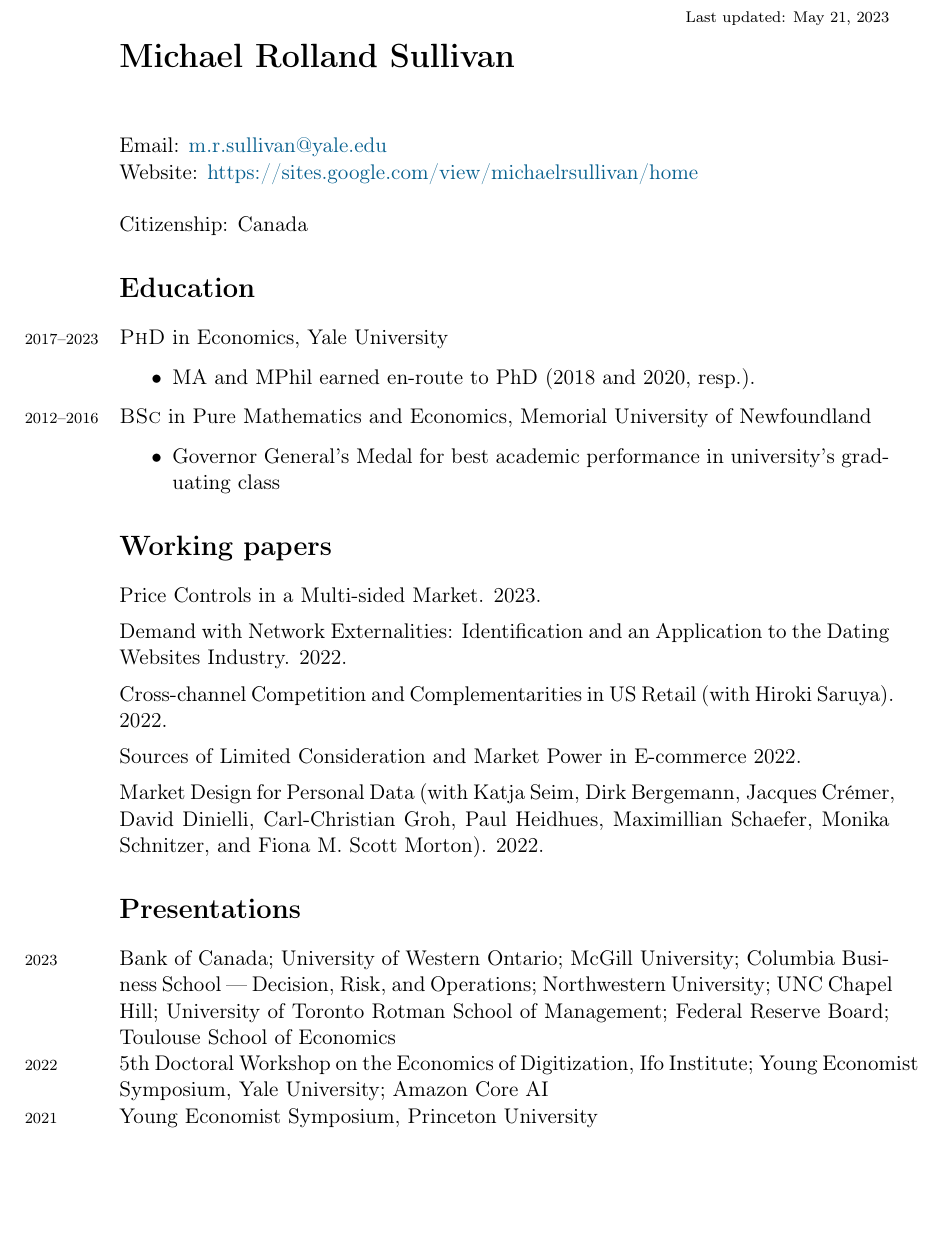
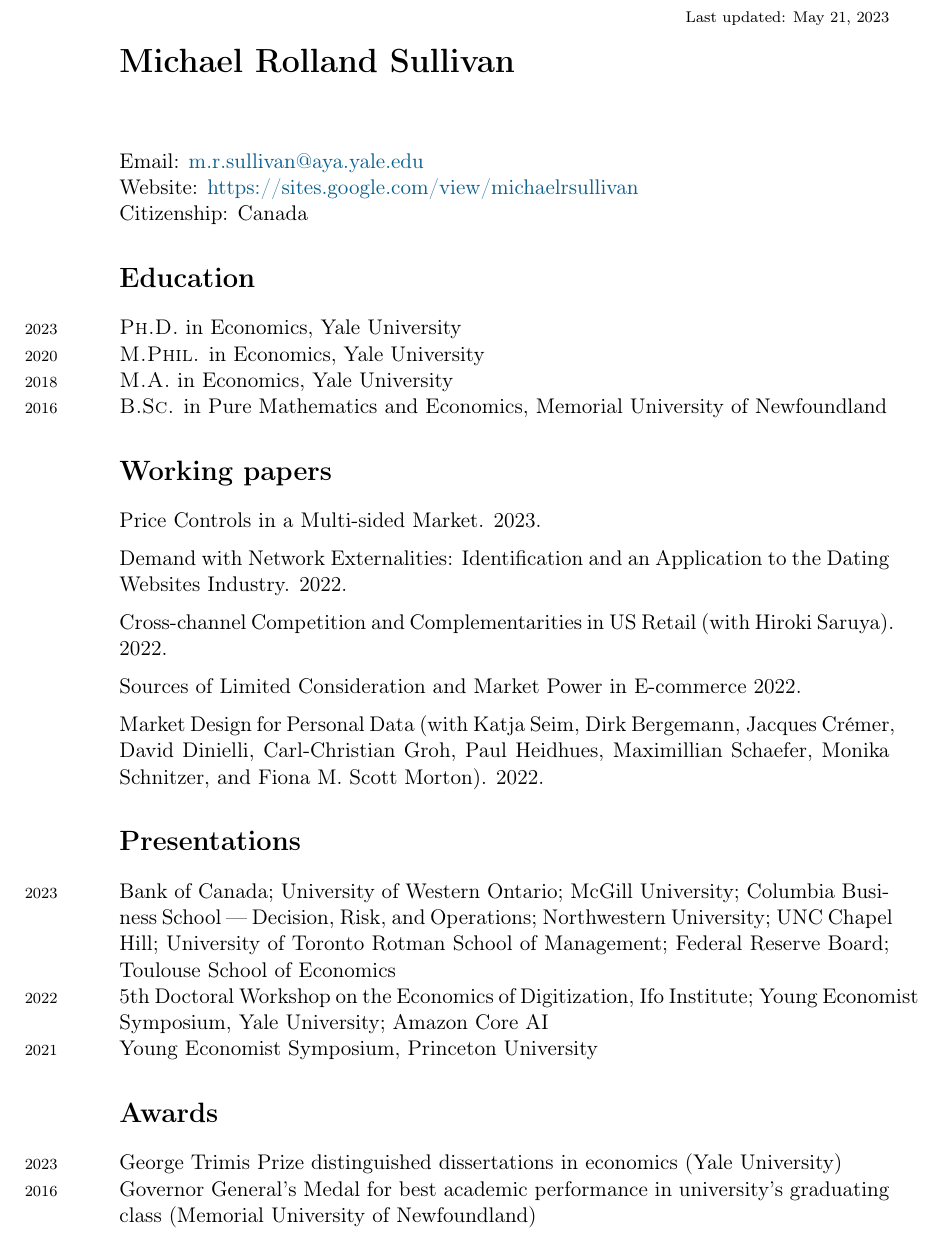
Before and after one commit to M-R-Sullivan/M-R-Sullivan.github.io, a LaTeX CV (assets/cv/Sullivan_Michael_CV.tex): part of page 1 of 2, cut so that both start at the same text, the shorter picture padded with empty space. Compiled offline with pdfLaTeX.

Commit message:
update PhD

```diff
--- a/assets/cv/Sullivan_Michael_CV.tex
+++ b/assets/cv/Sullivan_Michael_CV.tex
@@ -46,9 +46,8 @@
 
 \medskip % Whitespace
 
-Email: \href{mailto:m.r.sullivan@yale.edu}{m.r.sullivan@yale.edu}\\
-Website: \href{https://sites.google.com/view/michaelrsullivan/home}{https://sites.google.com/view/michaelrsullivan/home}\\
-
+Email: \href{mailto:m.r.sullivan@yale.edu}{m.r.sullivan@aya.yale.edu}\\
+Website: \href{https://sites.google.com/view/michaelrsullivan/home}{https://sites.google.com/view/michaelrsullivan}\\
 Citizenship: Canada
 
 %\section*{Fields of concentration}
@@ -57,16 +56,13 @@ Citizenship: Canada
 
 \section*{Education}
 
-\years{2017--2023}\textsc{PhD} in Economics, Yale University
-\begin{itemize}
-	\item MA and MPhil earned en-route to PhD (2018 and 2020, resp.).
-%	\item Passed oral qualifying exams in industrial organization and econometrics (both with distinction)
-\end{itemize}
+\years{2023}\textsc{Ph.D.} in Economics, Yale University
 
-\years{2012--2016}\textsc{BSc} in Pure Mathematics and Economics, Memorial University of Newfoundland
-\begin{itemize}
-	\item Governor General's Medal for best academic performance in university's graduating class
-\end{itemize}
+\years{2020}\textsc{M.Phil.} in Economics, Yale University
+
+\years{2018}\textsc{M.A.} in Economics, Yale University
+
+\years{2016}\textsc{B.Sc.} in Pure Mathematics and Economics, Memorial University of Newfoundland
 
 \section*{Working papers}
 
@@ -111,6 +107,13 @@ Monika Schnitzer, and Fiona M.\ Scott Morton).
 
 \years{2021} Young Economist Symposium, Princeton University
 
+\section*{Awards}
+
+\years{2023} George Trimis Prize distinguished dissertations in economics (Yale University)
+
+\years{2016} Governor General's Medal for best academic performance in university's graduating class
+	(Memorial University of Newfoundland)
+
 \section*{Grants}
 
 \years{2021} Doctoral Fellowship, Social Sciences and Humanities Research Council (SSHRC)
```
Also changed, not shown: assets/cv/Sullivan_Michael_CV.pdf, 3 other files.
